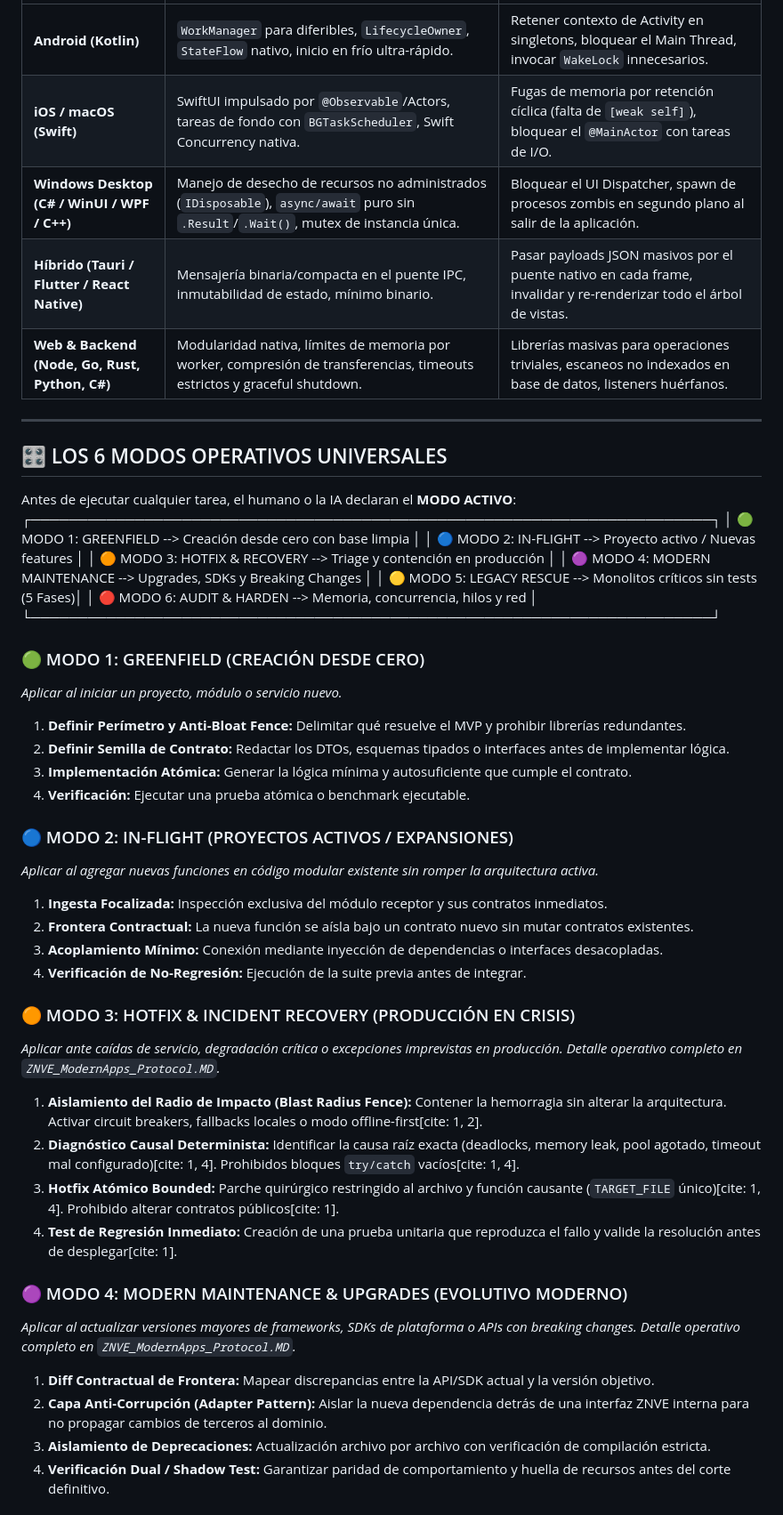
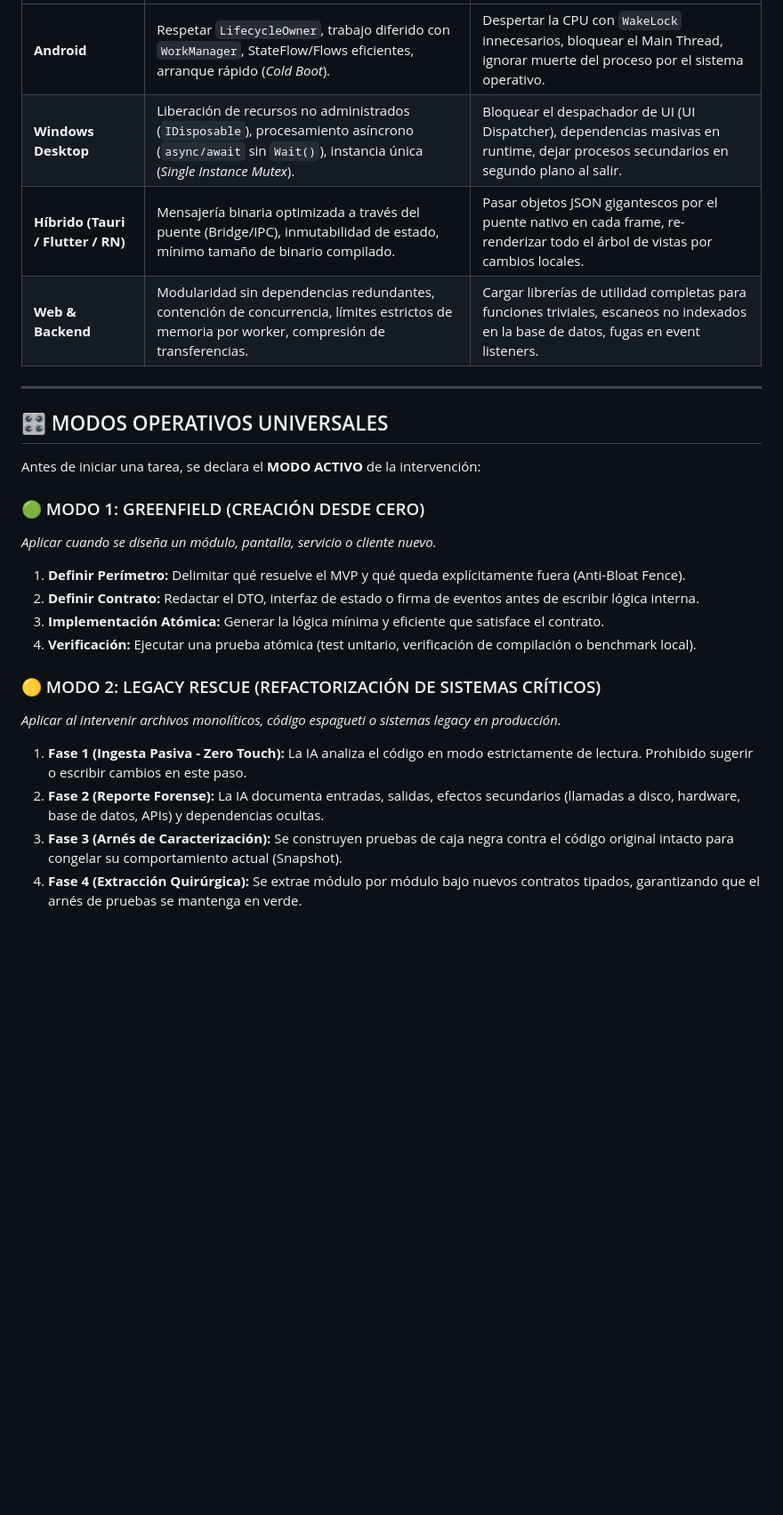
Before and after one commit to jeffryc6/znve-spec, a Markdown page: protocols/ZNVE_PROTOCOL.md, the part around one of its changes. Shown at 89% size. Drawn GitHub-style; blank space fills up the shorter version.

```diff
--- a/protocols/ZNVE_PROTOCOL.md
+++ b/protocols/ZNVE_PROTOCOL.md
@@ -55,52 +57,26 @@ Aplica con idéntico rigor técnico a:
 |---|---|---|
-| **Android (Kotlin)** | `WorkManager` para diferibles, `LifecycleOwner`, `StateFlow` nativo, inicio en frío ultra-rápido. | Retener contexto de Activity en singletons, bloquear el Main Thread, invocar `WakeLock` innecesarios. |
-| **iOS / macOS (Swift)** | SwiftUI impulsado por `@Observable`/Actors, tareas de fondo con `BGTaskScheduler`, Swift Concurrency nativa. | Fugas de memoria por retención cíclica (falta de `[weak self]`), bloquear el `@MainActor` con tareas de I/O. |
-| **Windows Desktop (C# / WinUI / WPF / C++)** | Manejo de desecho de recursos no administrados (`IDisposable`), `async/await` puro sin `.Result`/`.Wait()`, mutex de instancia única. | Bloquear el UI Dispatcher, spawn de procesos zombis en segundo plano al salir de la aplicación. |
-| **Híbrido (Tauri / Flutter / React Native)** | Mensajería binaria/compacta en el puente IPC, inmutabilidad de estado, mínimo binario. | Pasar payloads JSON masivos por el puente nativo en cada frame, invalidar y re-renderizar todo el árbol de vistas. |
-| **Web & Backend (Node, Go, Rust, Python, C#)** | Modularidad nativa, límites de memoria por worker, compresión de transferencias, timeouts estrictos y graceful shutdown. | Librerías masivas para operaciones triviales, escaneos no indexados en base de datos, listeners huérfanos. |
+| **Android** | Respetar `LifecycleOwner`, trabajo diferido con `WorkManager`, StateFlow/Flows eficientes, arranque rápido (*Cold Boot*). | Despertar la CPU con `WakeLock` innecesarios, bloquear el Main Thread, ignorar muerte del proceso por el sistema operativo. |
+| **Windows Desktop** | Liberación de recursos no administrados (`IDisposable`), procesamiento asíncrono (`async/await` sin `Wait()`), instancia única (*Single Instance Mutex*). | Bloquear el despachador de UI (UI Dispatcher), dependencias masivas en runtime, dejar procesos secundarios en segundo plano al salir. |
+| **Híbrido (Tauri / Flutter / RN)** | Mensajería binaria optimizada a través del puente (Bridge/IPC), inmutabilidad de estado, mínimo tamaño de binario compilado. | Pasar objetos JSON gigantescos por el puente nativo en cada frame, re-renderizar todo el árbol de vistas por cambios locales. |
+| **Web & Backend** | Modularidad sin dependencias redundantes, contención de concurrencia, límites estrictos de memoria por worker, compresión de transferencias. | Cargar librerías de utilidad completas para funciones triviales, escaneos no indexados en la base de datos, fugas en event listeners. |
 
 ---
 
-## 🎛️ LOS 6 MODOS OPERATIVOS UNIVERSALES
+## 🎛️ MODOS OPERATIVOS UNIVERSALES
 
-Antes de ejecutar cualquier tarea, el humano o la IA declaran el **MODO ACTIVO**:
-┌────────────────────────────────────────────────────────────────────────┐
-│ 🟢 MODO 1: GREENFIELD          --> Creación desde cero con base limpia │
-│ 🔵 MODO 2: IN-FLIGHT           --> Proyecto activo / Nuevas features   │
-│ 🟠 MODO 3: HOTFIX & RECOVERY   --> Triage y contención en producción   │
-│ 🟣 MODO 4: MODERN MAINTENANCE  --> Upgrades, SDKs y Breaking Changes   │
-│ 🟡 MODO 5: LEGACY RESCUE       --> Monolitos críticos sin tests (5 Fases)│
-│ 🔴 MODO 6: AUDIT & HARDEN      --> Memoria, concurrencia, hilos y red  │
-└────────────────────────────────────────────────────────────────────────┘
-
+Antes de iniciar una tarea, se declara el **MODO ACTIVO** de la intervención:
 
 ### 🟢 MODO 1: GREENFIELD (CREACIÓN DESDE CERO)
-*Aplicar al iniciar un proyecto, módulo o servicio nuevo.*
-1. **Definir Perímetro y Anti-Bloat Fence:** Delimitar qué resuelve el MVP y prohibir librerías redundantes.
-2. **Definir Semilla de Contrato:** Redactar los DTOs, esquemas tipados o interfaces antes de implementar lógica.
-3. **Implementación Atómica:** Generar la lógica mínima y autosuficiente que cumple el contrato.
-4. **Verificación:** Ejecutar una prueba atómica o benchmark ejecutable.
+*Aplicar cuando se diseña un módulo, pantalla, servicio o cliente nuevo.*
+1. **Definir Perímetro:** Delimitar qué resuelve el MVP y qué queda explícitamente fuera (Anti-Bloat Fence).
+2. **Definir Contrato:** Redactar el DTO, interfaz de estado o firma de eventos antes de escribir lógica interna.
+3. **Implementación Atómica:** Generar la lógica mínima y eficiente que satisface el contrato.
+4. **Verificación:** Ejecutar una prueba atómica (test unitario, verificación de compilación o benchmark local).
 
-### 🔵 MODO 2: IN-FLIGHT (PROYECTOS ACTIVOS / EXPANSIONES)
-*Aplicar al agregar nuevas funciones en código modular existente sin romper la arquitectura activa.*
-1. **Ingesta Focalizada:** Inspección exclusiva del módulo receptor y sus contratos inmediatos.
-2. **Frontera Contractual:** La nueva función se aísla bajo un contrato nuevo sin mutar contratos existentes.
-3. **Acoplamiento Mínimo:** Conexión mediante inyección de dependencias o interfaces desacopladas.
-4. **Verificación de No-Regresión:** Ejecución de la suite previa antes de integrar.
+### 🟡 MODO 2: LEGACY RESCUE (REFACTORIZACIÓN DE SISTEMAS CRÍTICOS)
+*Aplicar al intervenir archivos monolíticos, código espagueti o sistemas legacy en producción.*
+1. **Fase 1 (Ingesta Pasiva - Zero Touch):** La IA analiza el código en modo estrictamente de lectura. Prohibido sugerir o escribir cambios en este paso.
+2. **Fase 2 (Reporte Forense):** La IA documenta entradas, salidas, efectos secundarios (llamadas a disco, hardware, base de datos, APIs) y dependencias ocultas.
+3. **Fase 3 (Arnés de Caracterización):** Se construyen pruebas de caja negra contra el código original intacto para congelar su comportamiento actual (Snapshot).
+4. **Fase 4 (Extracción Quirúrgica):** Se extrae módulo por módulo bajo nuevos contratos tipados, garantizando que el arnés de pruebas se mantenga en verde.
 
-### 🟠 MODO 3: HOTFIX & INCIDENT RECOVERY (PRODUCCIÓN EN CRISIS)
-*Aplicar ante caídas de servicio, degradación crítica o excepciones imprevistas en producción.*
-*Detalle operativo completo en `ZNVE_ModernApps_Protocol.MD`.*
-1. **Aislamiento del Radio de Impacto (Blast Radius Fence):** Contener la hemorragia sin alterar la arquitectura. Activar circuit breakers, fallbacks locales o modo offline-first[cite: 1, 2].
-2. **Diagnóstico Causal Determinista:** Identificar la causa raíz exacta (deadlocks, memory leak, pool agotado, timeout mal configurado)[cite: 1, 4]. Prohibidos bloques `try/catch` vacíos[cite: 1, 4].
-3. **Hotfix Atómico Bounded:** Parche quirúrgico restringido al archivo y función causante (`TARGET_FILE` único)[cite: 1, 4]. Prohibido alterar contratos públicos[cite: 1].
-4. **Test de Regresión Inmediato:** Creación de una prueba unitaria que reproduzca el fallo y valide la resolución antes de desplegar[cite: 1].
-
-### 🟣 MODO 4: MODERN MAINTENANCE & UPGRADES (EVOLUTIVO MODERNO)
-*Aplicar al actualizar versiones mayores de frameworks, SDKs de plataforma o APIs con breaking changes.*
-*Detalle operativo completo en `ZNVE_ModernApps_Protocol.MD`.*
-1. **Diff Contractual de Frontera:** Mapear discrepancias entre la API/SDK actual y la versión objetivo.
-2. **Capa Anti-Corrupción (Adapter Pattern):** Aislar la nueva dependencia detrás de una interfaz ZNVE interna para no propagar cambios de terceros al dominio.
-3. **Aislamiento de Deprecaciones:** Actualización archivo por archivo con verificación de compilación estricta.
-4. **Verificación Dual / Shadow Test:** Garantizar paridad de comportamiento y huella de recursos antes del corte definitivo.
-
```
Also changed, not shown: other parts of protocols/ZNVE_PROTOCOL.md (+53 -47 lines), protocols/ZNVE_ModernsApps_Protocol.MD (added, +171 -0 lines).
